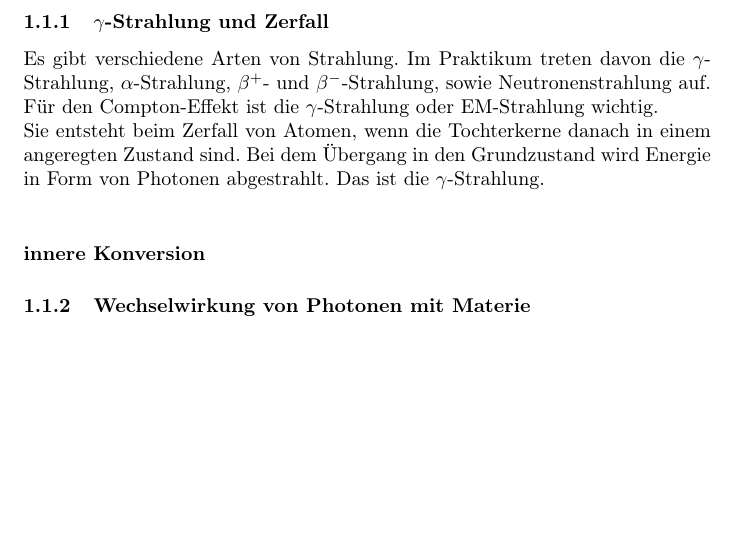
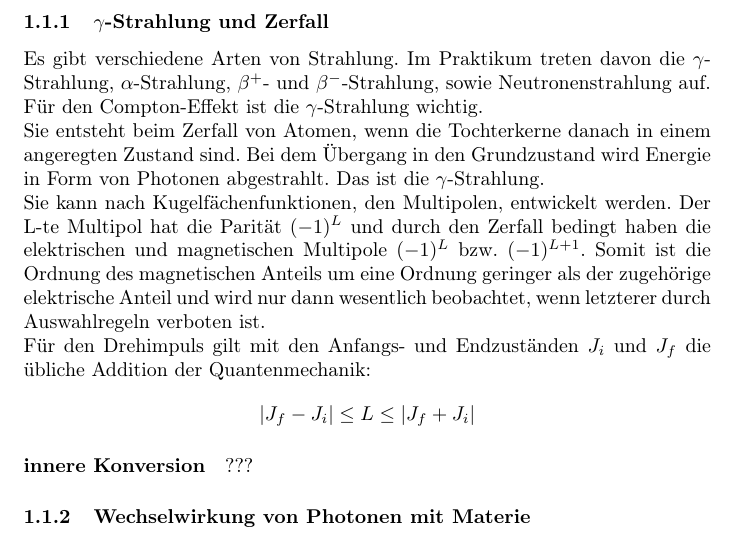
Before and after one commit to Max-Ne/Praktikum, a LaTeX document (Compton/tex_files/main.tex, which reads Compton/tex_files/chap/preparation.tex): part of the page, cut so that both start at the same text, the shorter picture padded with empty space. Compiled offline with pdfLaTeX.

Commit message:
preperation part1 done. short break

```diff
--- a/Compton/tex_files/chap/preparation.tex
+++ b/Compton/tex_files/chap/preparation.tex
@@ -1,9 +1,13 @@
 \subsection{Theoretischer Hintergrund}
 \subsubsection{$\gamma$-Strahlung und Zerfall}
-Es gibt verschiedene Arten von Strahlung. Im Praktikum treten davon die $\gamma$-Strahlung, $\alpha$-Strahlung, $\beta^{+}$- und $\beta^{-}$-Strahlung, sowie Neutronenstrahlung auf. Für den Compton-Effekt ist die $\gamma$-Strahlung oder EM-Strahlung wichtig. \\
-Sie entsteht beim Zerfall von Atomen, wenn die Tochterkerne danach in einem angeregten Zustand sind. Bei dem Übergang in den Grundzustand wird Energie in Form von Photonen abgestrahlt. Das ist die $\gamma$-Strahlung.\\
+Es gibt verschiedene Arten von Strahlung. Im Praktikum treten davon die $\gamma$-Strahlung, $\alpha$-Strahlung, $\beta^{+}$- und $\beta^{-}$-Strahlung, sowie Neutronenstrahlung auf. Für den Compton-Effekt ist die $\gamma$-Strahlung wichtig. \\
+Sie entsteht beim Zerfall von Atomen, wenn die Tochterkerne danach in einem angeregten Zustand sind. Bei dem Übergang in den Grundzustand wird Energie in Form von Photonen abgestrahlt. Das ist die $\gamma$-Strahlung. \\
+Sie kann nach Kugelfächenfunktionen, den Multipolen, entwickelt werden. Der L-te Multipol hat die Parität $(-1)^{L}$ und durch den Zerfall bedingt haben die elektrischen und magnetischen Multipole $(-1)^{L}$ bzw. $(-1)^{L+1}$. Somit ist die Ordnung des magnetischen Anteils um eine Ordnung geringer als der zugehörige elektrische Anteil und wird nur dann wesentlich beobachtet, wenn letzterer durch Auswahlregeln verboten ist. \\
+Für den Drehimpuls gilt mit den Anfangs- und Endzuständen $J_i$ und $J_f$ die übliche Addition der Quantenmechanik:
+$$\vert J_f - J_i \vert \leq L \leq \vert J_f + J_i \vert $$
 
-\paragraph{innere Konversion}
+
+\paragraph{innere Konversion} ???
 
 \subsubsection{Wechselwirkung von Photonen mit Materie}
 
```
Also changed, not shown: Compton/tex_files/main.pdf, 3 other files.
